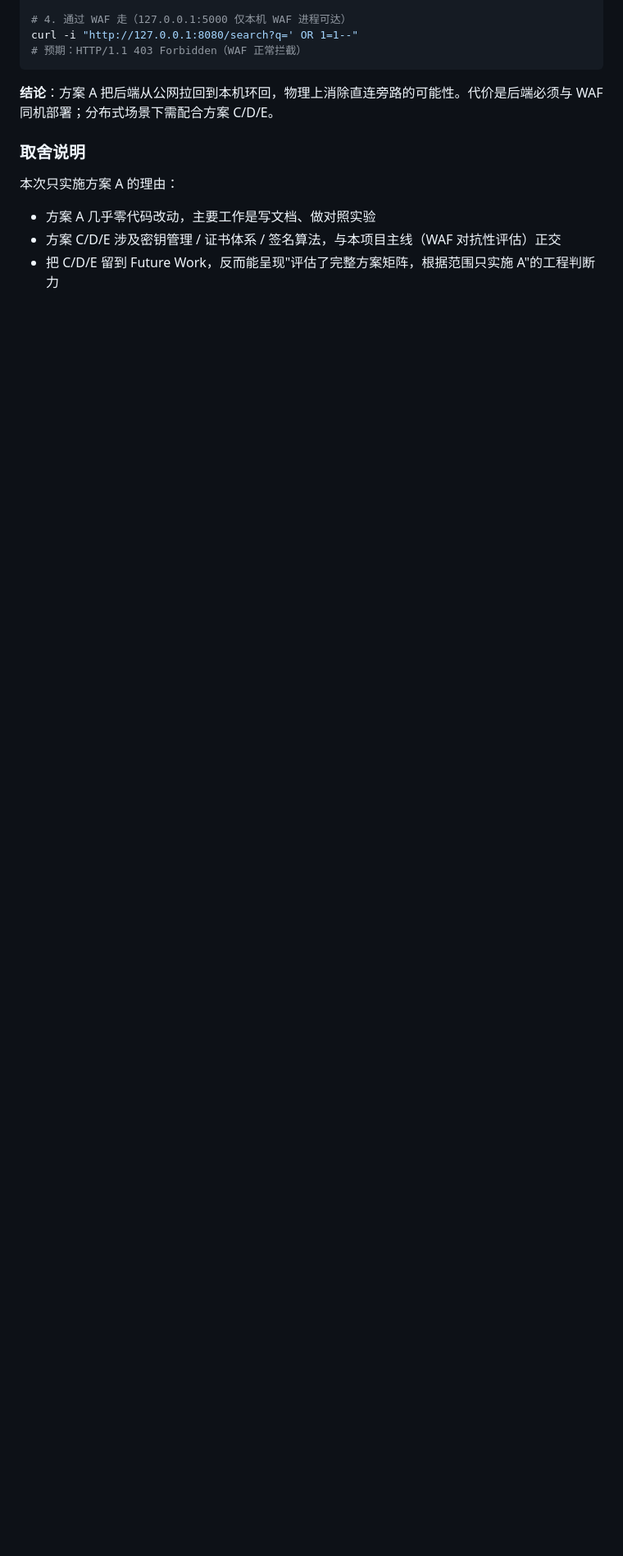
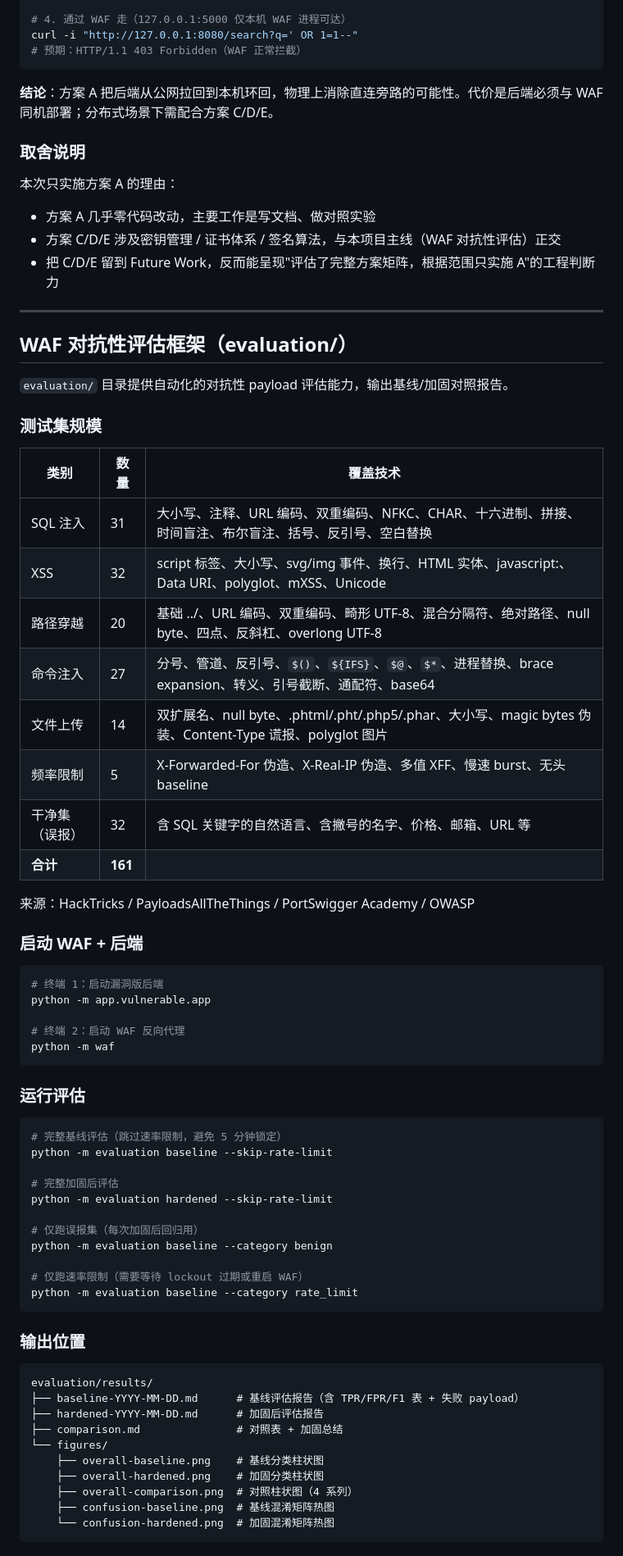
Before and after one commit to unjoke/allweb-defense, a Markdown page: README.md, the part around one of its changes. Shown at 82% size. Drawn GitHub-style; blank space fills up the shorter version.

Commit message:
docs: add WAF adversarial evaluation framework section to README
Documents test set (161 payloads), usage commands, output layout,
key results (TPR +10.5pp, FPR -3.1pp), and methodology limitations.

````diff
--- a/README.md
+++ b/README.md
@@ -503,3 +503,66 @@ curl -i "http://127.0.0.1:8080/search?q=' OR 1=1--"
 - 方案 A 几乎零代码改动，主要工作是写文档、做对照实验
 - 方案 C/D/E 涉及密钥管理 / 证书体系 / 签名算法，与本项目主线（WAF 对抗性评估）正交
 - 把 C/D/E 留到 Future Work，反而能呈现"评估了完整方案矩阵，根据范围只实施 A"的工程判断力
+
+---
+
+## WAF 对抗性评估框架（evaluation/）
+
+`evaluation/` 目录提供自动化的对抗性 payload 评估能力，输出基线/加固对照报告。
+
+### 测试集规模
+
+| 类别 | 数量 | 覆盖技术 |
+|------|------|---------|
+| SQL 注入 | 31 | 大小写、注释、URL 编码、双重编码、NFKC、CHAR、十六进制、拼接、时间盲注、布尔盲注、括号、反引号、空白替换 |
+| XSS | 32 | script 标签、大小写、svg/img 事件、换行、HTML 实体、javascript:、Data URI、polyglot、mXSS、Unicode |
+| 路径穿越 | 20 | 基础 ../、URL 编码、双重编码、畸形 UTF-8、混合分隔符、绝对路径、null byte、四点、反斜杠、overlong UTF-8 |
+| 命令注入 | 27 | 分号、管道、反引号、`$()`、`${IFS}`、`$@`、`$*`、进程替换、brace expansion、转义、引号截断、通配符、base64 |
+| 文件上传 | 14 | 双扩展名、null byte、.phtml/.pht/.php5/.phar、大小写、magic bytes 伪装、Content-Type 谎报、polyglot 图片 |
+| 频率限制 | 5 | X-Forwarded-For 伪造、X-Real-IP 伪造、多值 XFF、慢速 burst、无头 baseline |
+| 干净集（误报） | 32 | 含 SQL 关键字的自然语言、含撇号的名字、价格、邮箱、URL 等 |
+| **合计** | **161** | |
+
+来源：HackTricks / PayloadsAllTheThings / PortSwigger Academy / OWASP
+
+### 启动 WAF + 后端
+
+```bash
+# 终端 1：启动漏洞版后端
+python -m app.vulnerable.app
+
+# 终端 2：启动 WAF 反向代理
+python -m waf
+```
+
+### 运行评估
+
+```bash
+# 完整基线评估（跳过速率限制，避免 5 分钟锁定）
+python -m evaluation baseline --skip-rate-limit
+
+# 完整加固后评估
+python -m evaluation hardened --skip-rate-limit
+
+# 仅跑误报集（每次加固后回归用）
+python -m evaluation baseline --category benign
+
+# 仅跑速率限制（需要等待 lockout 过期或重启 WAF）
+python -m evaluation baseline --category rate_limit
+```
+
+### 输出位置
+
+```
+evaluation/results/
+├── baseline-YYYY-MM-DD.md      # 基线评估报告（含 TPR/FPR/F1 表 + 失败 payload）
+├── hardened-YYYY-MM-DD.md      # 加固后评估报告
+├── comparison.md               # 对照表 + 加固总结
+└── figures/
+    ├── overall-baseline.png    # 基线分类柱状图
+    ├── overall-hardened.png    # 加固分类柱状图
+    ├── overall-comparison.png  # 对照柱状图（4 系列）
+    ├── confusion-baseline.png  # 基线混淆矩阵热图
+    └── confusion-hardened.png  # 加固混淆矩阵热图
+```
+
````
Also changed, not shown: other parts of README.md (+18 -0 lines).
